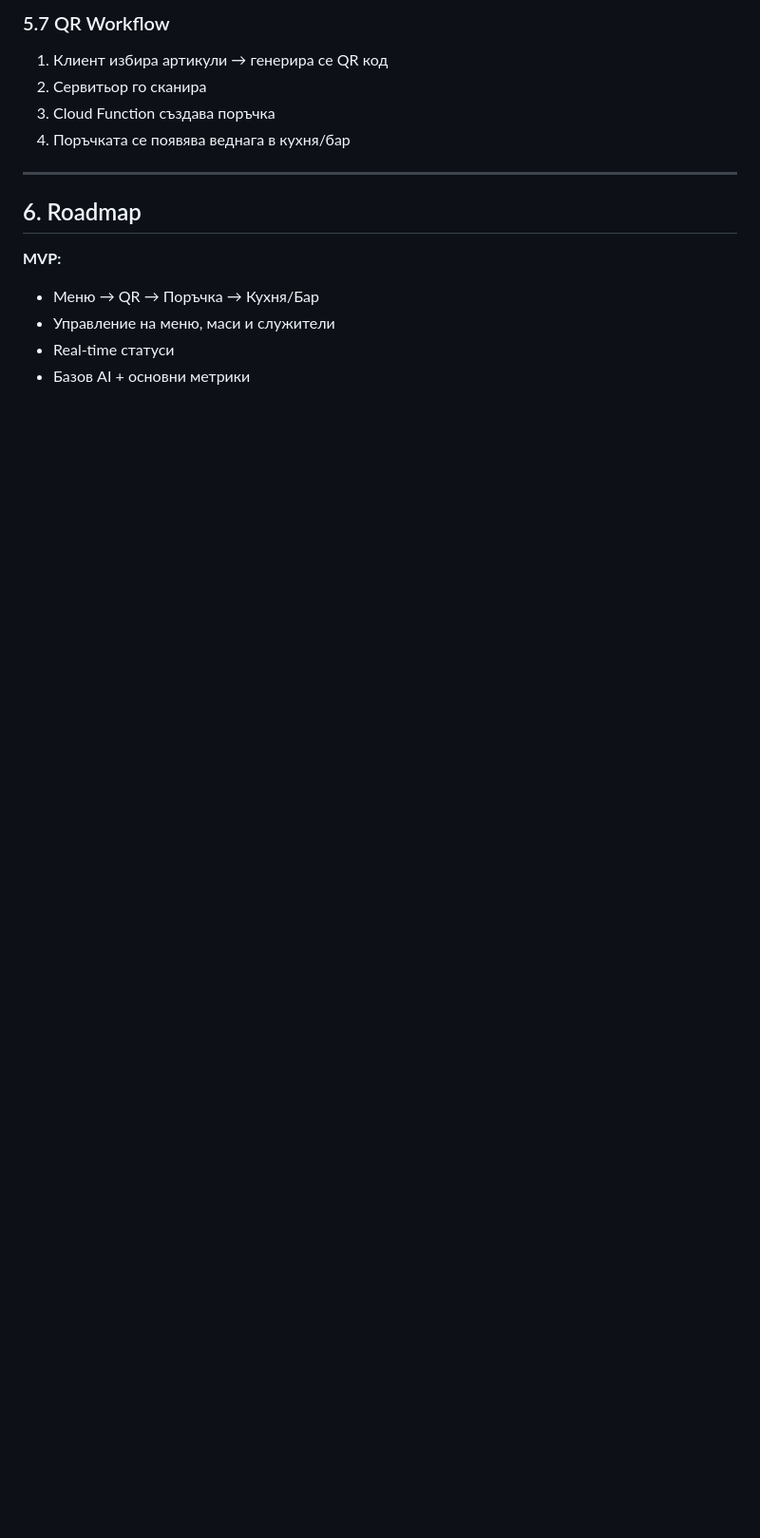
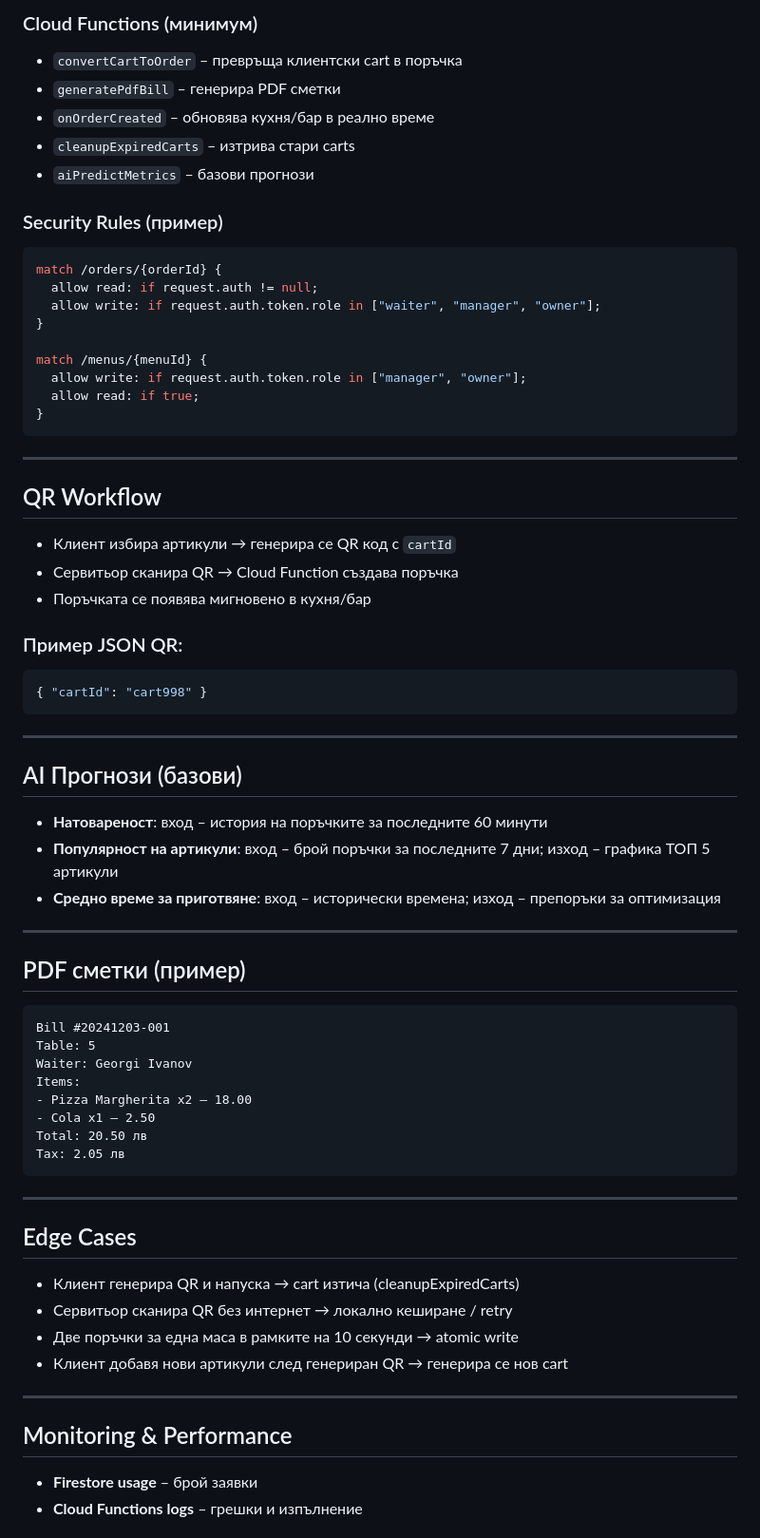
Before and after one commit to GabrielaPetrovva/RestaurantSoftware, a Markdown page: README.md, the part around one of its changes. Shown at 95% size. Drawn GitHub-style; blank space fills up the shorter version.

````diff
--- a/README.md
+++ b/README.md
@@ -128,15 +126,76 @@ Backend-ът е изграден върху Firebase, осигуряващ си
 
-### 5.7 QR Workflow
-1. Клиент избира артикули → генерира се QR код
-2. Сервитьор го сканира
-3. Cloud Function създава поръчка
-4. Поръчката се появява веднага в кухня/бар
+### Cloud Functions (минимум)
+
+* `convertCartToOrder` – превръща клиентски cart в поръчка
+* `generatePdfBill` – генерира PDF сметки
+* `onOrderCreated` – обновява кухня/бар в реално време
+* `cleanupExpiredCarts` – изтрива стари carts
+* `aiPredictMetrics` – базови прогнози
+
+### Security Rules (пример)
+
+```javascript
+match /orders/{orderId} {
+  allow read: if request.auth != null;
+  allow write: if request.auth.token.role in ["waiter", "manager", "owner"];
+}
+
+match /menus/{menuId} {
+  allow write: if request.auth.token.role in ["manager", "owner"];
+  allow read: if true;
+}
+```
 
 ---
 
-## 6. Roadmap
-**MVP:**
-- Меню → QR → Поръчка → Кухня/Бар
-- Управление на меню, маси и служители
-- Real-time статуси
-- Базов AI + основни метрики
+## QR Workflow
+
+* Клиент избира артикули → генерира се QR код с `cartId`
+* Сервитьор сканира QR → Cloud Function създава поръчка
+* Поръчката се появява мигновено в кухня/бар
+
+### Пример JSON QR:
+
+```json
+{ "cartId": "cart998" }
+```
+
+---
+
+## AI Прогнози (базови)
+
+* **Натовареност**: вход – история на поръчките за последните 60 минути
+* **Популярност на артикули**: вход – брой поръчки за последните 7 дни; изход – графика ТОП 5 артикули
+* **Средно време за приготвяне**: вход – исторически времена; изход – препоръки за оптимизация
+
+---
+
+## PDF сметки (пример)
+
+```
+Bill #20241203-001
+Table: 5
+Waiter: Georgi Ivanov
+Items:
+- Pizza Margherita x2 – 18.00
+- Cola x1 – 2.50
+Total: 20.50 лв
+Tax: 2.05 лв
+```
+
+---
+
+## Edge Cases
+
+* Клиент генерира QR и напуска → cart изтича (cleanupExpiredCarts)
+* Сервитьор сканира QR без интернет → локално кеширане / retry
+* Две поръчки за една маса в рамките на 10 секунди → atomic write
+* Клиент добавя нови артикули след генериран QR → генерира се нов cart
+
+---
+
+## Monitoring & Performance
+
+* **Firestore usage** – брой заявки
+* **Cloud Functions logs** – грешки и изпълнение
+
````
Also changed, not shown: other parts of README.md (+116 -84 lines).
